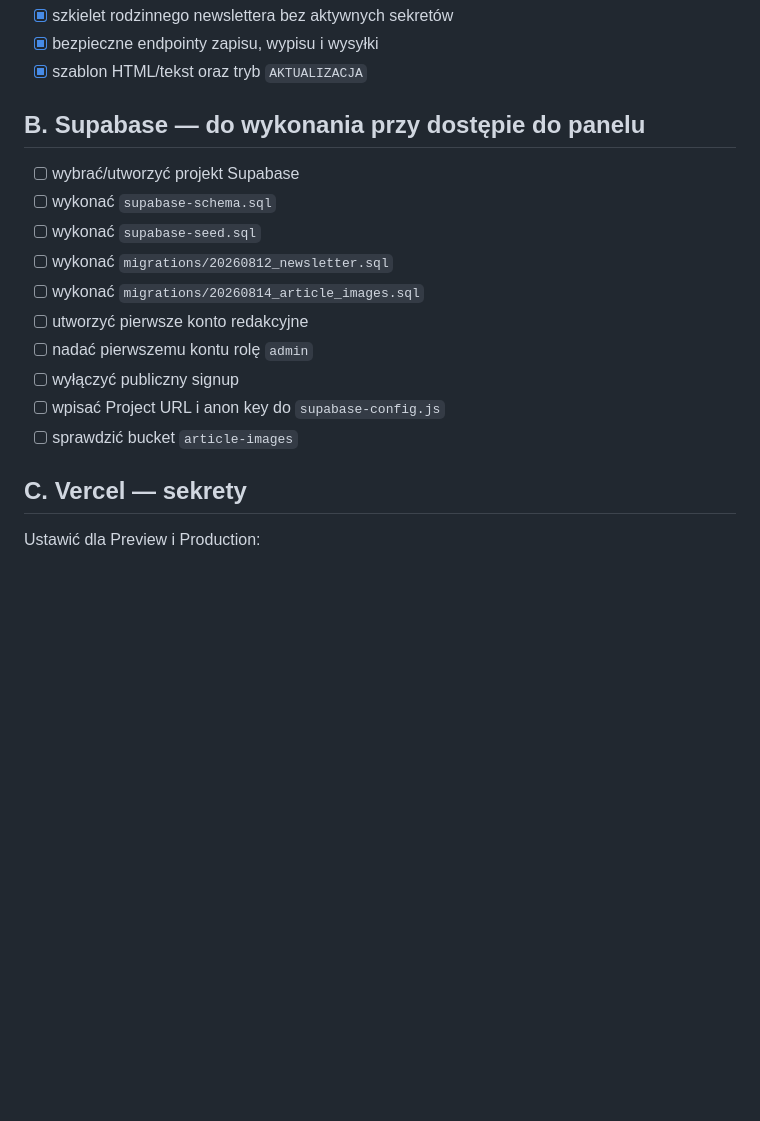
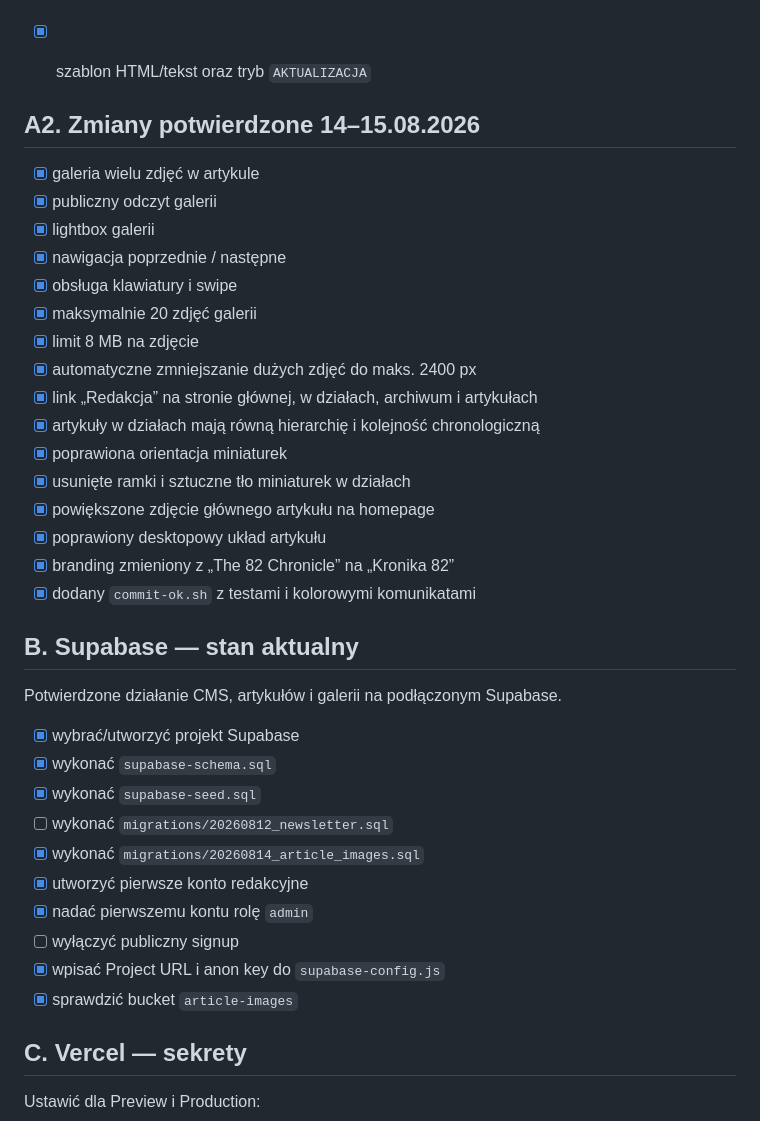
Before and after one commit to fathomlesssong/the-82-chronicle, a Markdown page: DEPLOY_CHECKLIST.md, the part around one of its changes. Drawn GitHub-style; blank space fills up the shorter version.

Commit message:
Zaktualizuj stan projektu Kronika 82

```diff
--- a/DEPLOY_CHECKLIST.md
+++ b/DEPLOY_CHECKLIST.md
@@ -27,18 +27,40 @@
 - [x] bezpieczne endpointy zapisu, wypisu i wysyłki
 - [x] szablon HTML/tekst oraz tryb `AKTUALIZACJA`
 
-## B. Supabase — do wykonania przy dostępie do panelu
 
-- [ ] wybrać/utworzyć projekt Supabase
-- [ ] wykonać `supabase-schema.sql`
-- [ ] wykonać `supabase-seed.sql`
+## A2. Zmiany potwierdzone 14–15.08.2026
+
+- [x] galeria wielu zdjęć w artykule
+- [x] publiczny odczyt galerii
+- [x] lightbox galerii
+- [x] nawigacja poprzednie / następne
+- [x] obsługa klawiatury i swipe
+- [x] maksymalnie 20 zdjęć galerii
+- [x] limit 8 MB na zdjęcie
+- [x] automatyczne zmniejszanie dużych zdjęć do maks. 2400 px
+- [x] link „Redakcja” na stronie głównej, w działach, archiwum i artykułach
+- [x] artykuły w działach mają równą hierarchię i kolejność chronologiczną
+- [x] poprawiona orientacja miniaturek
+- [x] usunięte ramki i sztuczne tło miniaturek w działach
+- [x] powiększone zdjęcie głównego artykułu na homepage
+- [x] poprawiony desktopowy układ artykułu
+- [x] branding zmieniony z „The 82 Chronicle” na „Kronika 82”
+- [x] dodany `commit-ok.sh` z testami i kolorowymi komunikatami
+
+## B. Supabase — stan aktualny
+
+Potwierdzone działanie CMS, artykułów i galerii na podłączonym Supabase.
+
+- [x] wybrać/utworzyć projekt Supabase
+- [x] wykonać `supabase-schema.sql`
+- [x] wykonać `supabase-seed.sql`
 - [ ] wykonać `migrations/20260812_newsletter.sql`
-- [ ] wykonać `migrations/20260814_article_images.sql`
-- [ ] utworzyć pierwsze konto redakcyjne
-- [ ] nadać pierwszemu kontu rolę `admin`
+- [x] wykonać `migrations/20260814_article_images.sql`
+- [x] utworzyć pierwsze konto redakcyjne
+- [x] nadać pierwszemu kontu rolę `admin`
 - [ ] wyłączyć publiczny signup
-- [ ] wpisać Project URL i anon key do `supabase-config.js`
-- [ ] sprawdzić bucket `article-images`
+- [x] wpisać Project URL i anon key do `supabase-config.js`
+- [x] sprawdzić bucket `article-images`
 
 ## C. Vercel — sekrety
 
```
Also changed, not shown: other parts of DEPLOY_CHECKLIST.md (+11 -0 lines).
